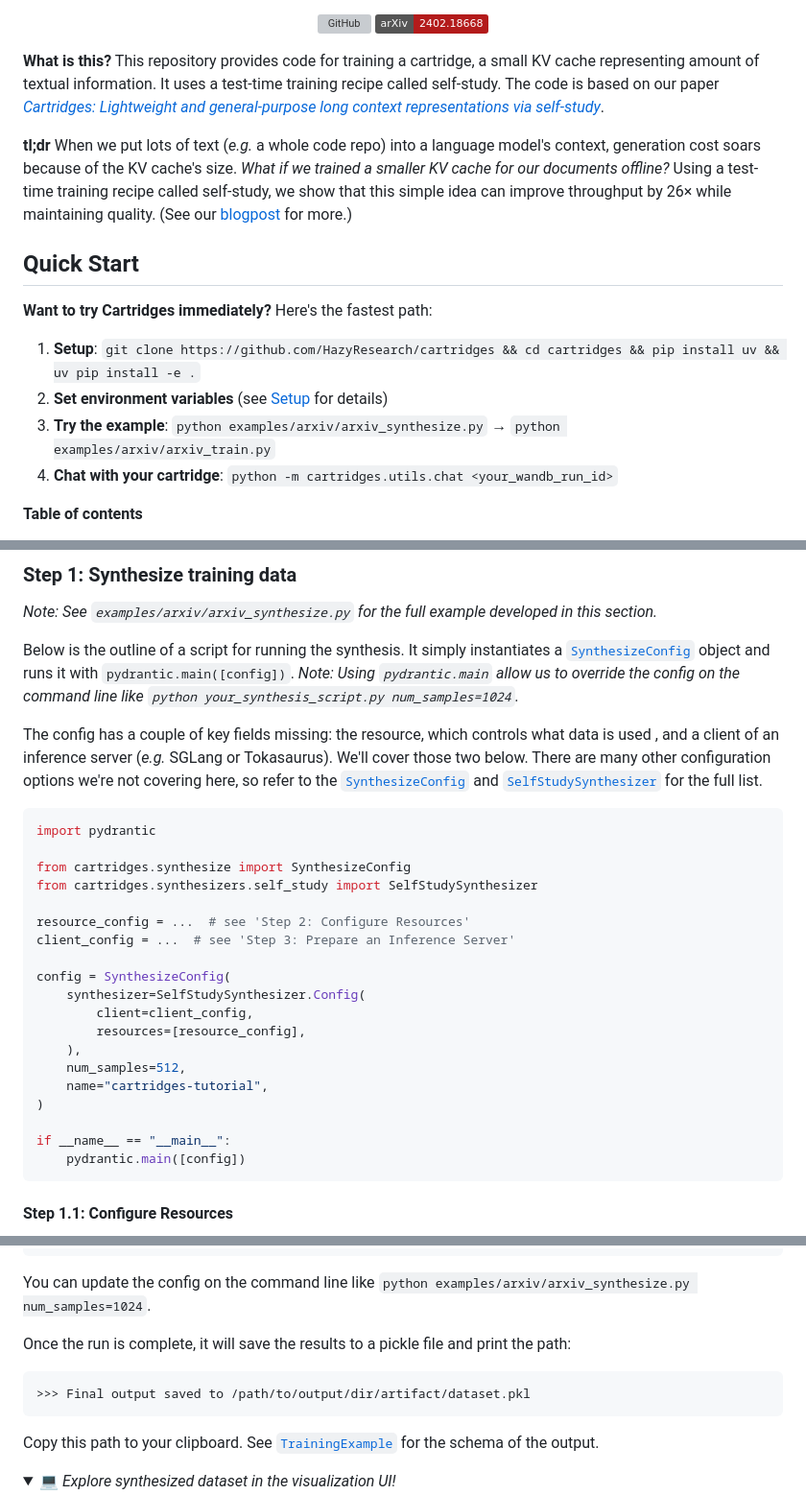
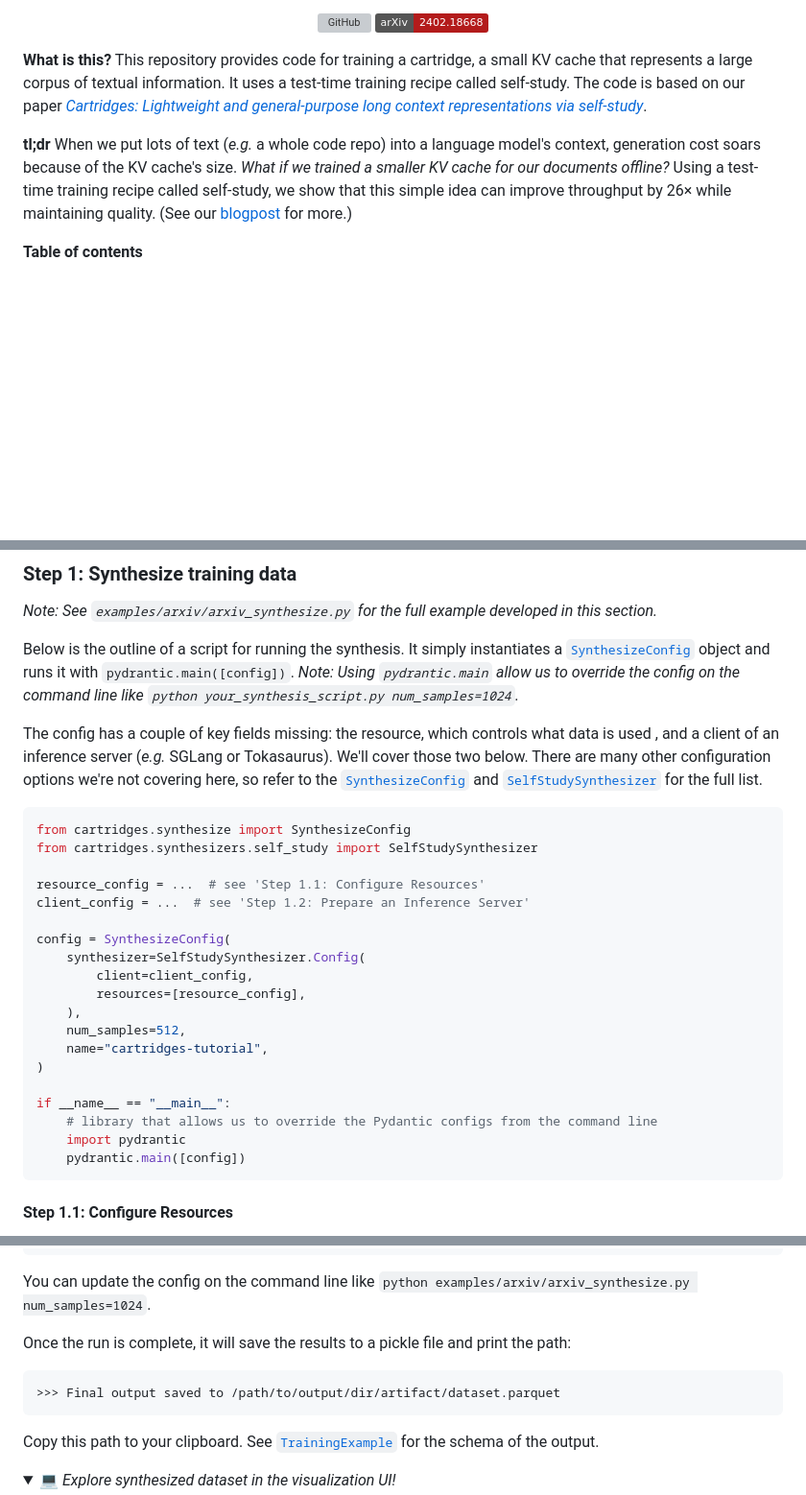
Before and after one commit to shizhehe/cartridges, a Markdown page: README.md, 3 parts joined by grey strips. Shown at 96% size. GitHub-like rendering; folded sections open; badges without logos; blank space fills up the shorter version; grey boxes are pictures that could not be loaded.

````diff
--- a/README.md
+++ b/README.md
@@ -12,21 +12,12 @@
 </div>
 
 
-**What is this?** This repository provides code for training a cartridge, a small KV cache representing amount of textual information. It uses a test-time training recipe called self-study.
+**What is this?** This repository provides code for training a cartridge, a small KV cache that represents a large corpus of textual information. It uses a test-time training recipe called self-study.
 The code is based on our paper *[Cartridges: Lightweight and general-purpose long context representations via self-study](https://arxiv.org/abs/2506.06266)*.
 
 **tl;dr** When we put lots of text (*e.g.* a whole code repo) into a language model's context, generation cost soars because of the KV cache's size. *What if we trained a smaller KV cache for our documents offline?* Using a test-time training recipe called self-study, we show that this simple idea can improve throughput by
 26× while maintaining quality. (See our [blogpost](https://hazyresearch.stanford.edu/blog/2025-06-08-cartridges) for more.)
 
-
-## Quick Start
-
-**Want to try Cartridges immediately?** Here's the fastest path:
-
-1. **Setup**: `git clone https://github.com/HazyResearch/cartridges && cd cartridges && pip install uv && uv pip install -e .`
-2. **Set environment variables** (see [Setup](#setup) for details)
-3. **Try the example**: `python examples/arxiv/arxiv_synthesize.py` → `python examples/arxiv/arxiv_train.py`
-4. **Chat with your cartridge**: `python -m cartridges.utils.chat <your_wandb_run_id>`
 
 **Table of contents**
 - [Quick Start](#quick-start)
@@ -98,13 +89,11 @@ The config has a couple of key fields missing: the resource, which controls what
 There are many other configuration options we're not covering here, so refer to the [`SynthesizeConfig`](./cartridges/synthesize.py#L10) and [`SelfStudySynthesizer`](./cartridges/synthesizers/self_study.py#L10) for the full list.
 
 ```python
-import pydrantic
-
 from cartridges.synthesize import SynthesizeConfig
 from cartridges.synthesizers.self_study import SelfStudySynthesizer
 
-resource_config = ...  # see 'Step 2: Configure Resources'
-client_config = ...  # see 'Step 3: Prepare an Inference Server'
+resource_config = ...  # see 'Step 1.1: Configure Resources'
+client_config = ...  # see 'Step 1.2: Prepare an Inference Server'
 
 config = SynthesizeConfig(
     synthesizer=SelfStudySynthesizer.Config(
@@ -116,6 +105,8 @@ config = SynthesizeConfig(
 )
 
 if __name__ == "__main__":
+    # library that allows us to override the Pydantic configs from the command line
+    import pydrantic
     pydrantic.main([config])
 ```
 
@@ -261,7 +252,7 @@ You can update the config on the command line like `python examples/arxiv/arxiv_
 
 Once the run is complete, it will save the results to a pickle file and print the path:
 ```bash
->>> Final output saved to /path/to/output/dir/artifact/dataset.pkl
+>>> Final output saved to /path/to/output/dir/artifact/dataset.parquet
 ```
 Copy this path to your clipboard. See [`TrainingExample`](./cartridges/structs.py#L10) for the schema of the output.
 
````
